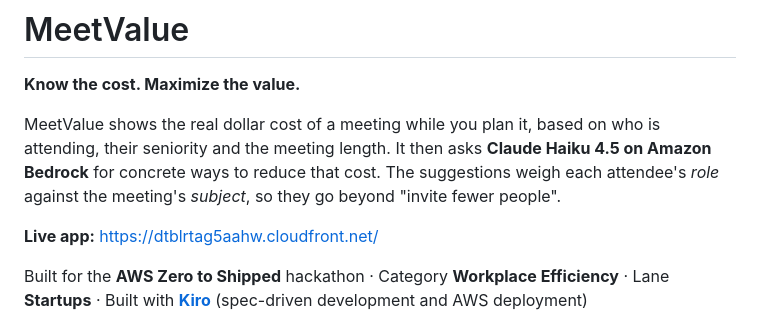
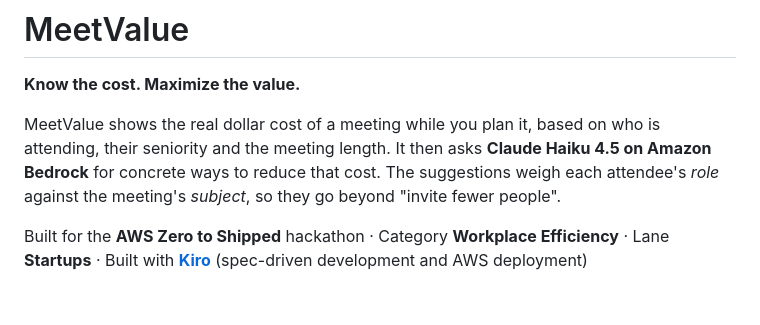
Before and after one commit to sana-Benz/MeetValue, a Markdown page: README.md, the part around the change. GitHub-like rendering; blank space fills up the shorter version.

Commit message:
Remove live app link from README
Removed the live app link from the README.

```diff
--- a/README.md
+++ b/README.md
@@ -3,8 +3,6 @@
 **Know the cost. Maximize the value.**
 
 MeetValue shows the real dollar cost of a meeting while you plan it, based on who is attending, their seniority and the meeting length. It then asks **Claude Haiku 4.5 on Amazon Bedrock** for concrete ways to reduce that cost. The suggestions weigh each attendee's *role* against the meeting's *subject*, so they go beyond "invite fewer people".
-
-**Live app:** https://dtblrtag5aahw.cloudfront.net/
 
 Built for the **AWS Zero to Shipped** hackathon · Category **Workplace Efficiency** · Lane **Startups** · Built with **[Kiro](https://kiro.dev)** (spec-driven development and AWS deployment)
 
```
